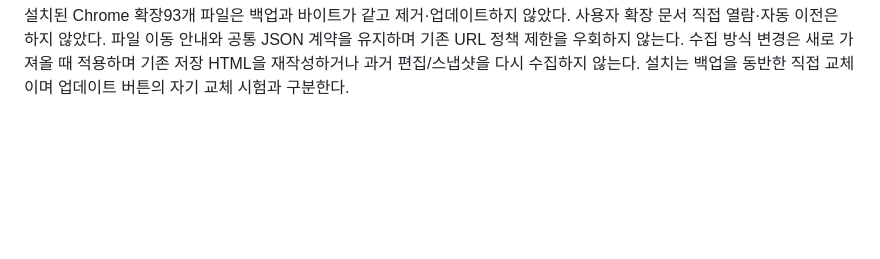
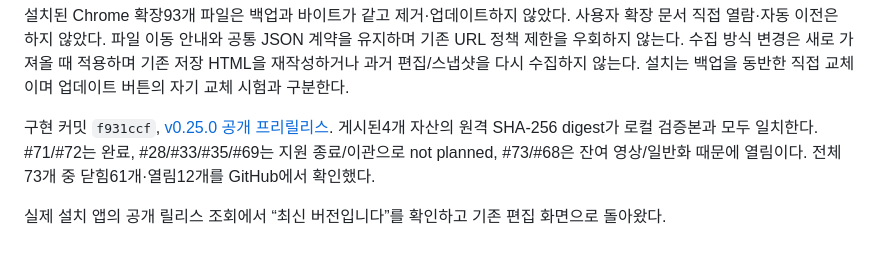
Before and after one commit to kimyongin/console-canvas, a Markdown page: docs/desktop-only-0.25.md, the part around the change. Drawn GitHub-style; blank space fills up the shorter version.

Commit message:
Record verified desktop-only release and installed preservation

```diff
--- a/docs/desktop-only-0.25.md
+++ b/docs/desktop-only-0.25.md
@@ -74,3 +74,7 @@ IKEA는 두 번 모두 sourceChangedDuringCapture와 dynamic 경고가 남았다
 실제 사용자 앱은0.24.3→0.25.0으로 정상 종료·전체 앱/userData/브리지/스킬/확장 백업 후 교체·재실행했다. 전후 편집 파일의 전체 대조는 생성/갱신 시각만 다르며364요소·기존 편집/주석·스냅샷3개·전체 분기/휴지통을 보존했다. 설치 스킬4개 관리 파일 자동 갱신, 이전 extension runtime 자산의 백업/정리, 앱/스킬 ZIP 및 runtime115개 파일의 바이트 일치를 확인했다. 설치 스킬 경유 실제 공식 SDK는guide/server0.25.0과 get_screen의capture_status=not_measured를 읽기 전용으로 확인했다. 실제 설치 앱에서 새 가져오기 정보 모달도 열고 확인했다. 증빙은 ignored `local/deployment-025-backup/`다.
 
 설치된 Chrome 확장93개 파일은 백업과 바이트가 같고 제거·업데이트하지 않았다. 사용자 확장 문서 직접 열람·자동 이전은 하지 않았다. 파일 이동 안내와 공통 JSON 계약을 유지하며 기존 URL 정책 제한을 우회하지 않는다. 수집 방식 변경은 새로 가져올 때 적용하며 기존 저장 HTML을 재작성하거나 과거 편집/스냅샷을 다시 수집하지 않는다. 설치는 백업을 동반한 직접 교체이며 업데이트 버튼의 자기 교체 시험과 구분한다.
+
+구현 커밋 `f931ccf`, [v0.25.0 공개 프리릴리스](https://github.com/kimyongin/console-canvas/releases/tag/v0.25.0). 게시된4개 자산의 원격 SHA-256 digest가 로컬 검증본과 모두 일치한다. #71/#72는 완료, #28/#33/#35/#69는 지원 종료/이관으로 not planned, #73/#68은 잔여 영상/일반화 때문에 열림이다. 전체73개 중 닫힘61개·열림12개를 GitHub에서 확인했다.
+
+실제 설치 앱의 공개 릴리스 조회에서 “최신 버전입니다”를 확인하고 기존 편집 화면으로 돌아왔다.
```
Also changed, not shown: docs/verification.md (+4 -0 lines).
